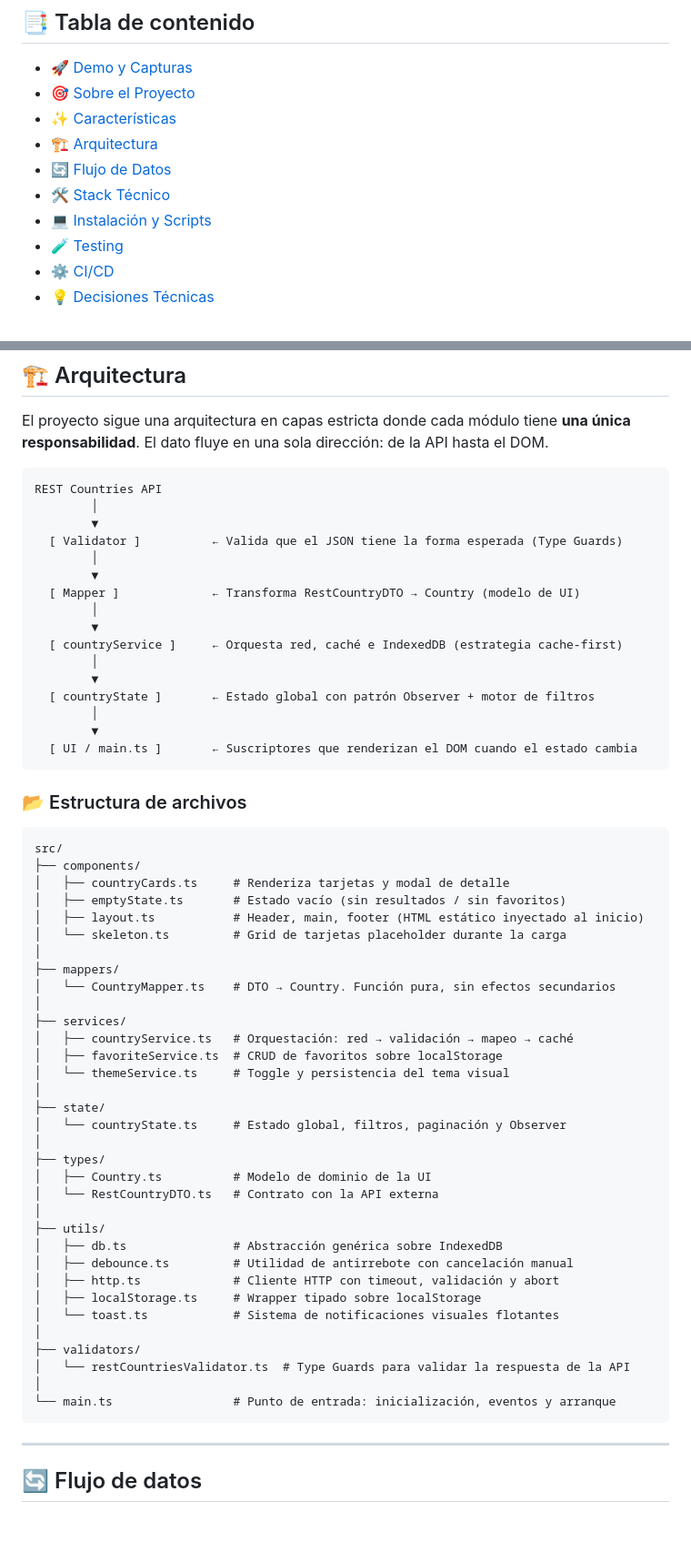
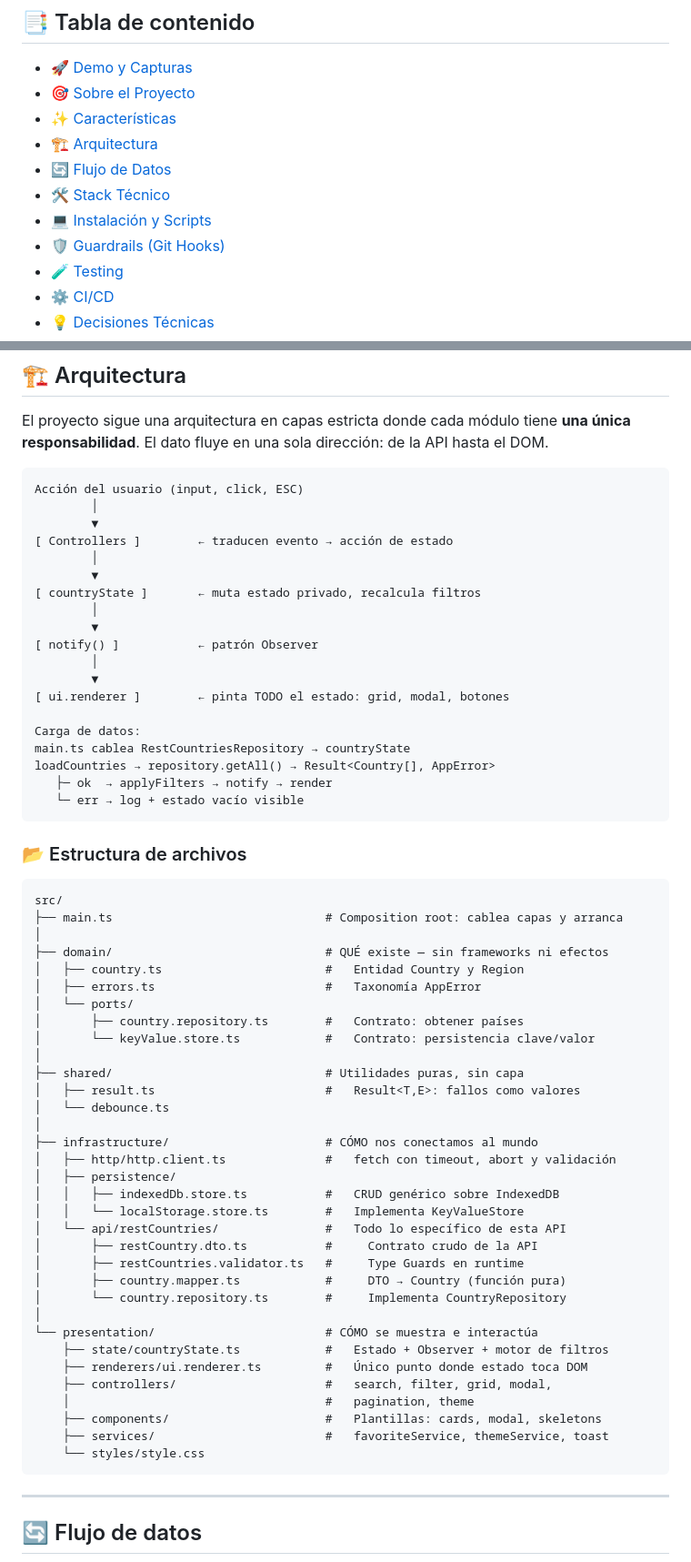
Before and after one commit to Joseph160997/countries--app, a Markdown page: README.md, 2 parts joined by grey strips. Shown at 91% size. Rendered like a GitHub page; blank space fills up the shorter version.

Commit message:
docs: update README to reflect clean architecture and new tooling

````diff
--- a/README.md
+++ b/README.md
@@ -23,6 +23,7 @@ Más allá de consumir una API, este proyecto fue concebido como un ejercicio de
 - [🔄 Flujo de Datos](#-flujo-de-datos)
 - [🛠️ Stack Técnico](#-stack-técnico)
 - [💻 Instalación y Scripts](#-instalación-y-scripts)
+- [🛡️ Guardrails (Git Hooks)](#-guardrails-git-hooks)
 - [🧪 Testing](#-testing)
 - [⚙️ CI/CD](#-cicd)
 - [💡 Decisiones Técnicas](#-decisiones-técnicas)
@@ -86,60 +87,63 @@ Más que una aplicación para explorar países, **World Explorer** representa un
 El proyecto sigue una arquitectura en capas estricta donde cada módulo tiene **una única responsabilidad**. El dato fluye en una sola dirección: de la API hasta el DOM.
 
 ```text
-REST Countries API
+Acción del usuario (input, click, ESC)
         │
         ▼
-  [ Validator ]          ← Valida que el JSON tiene la forma esperada (Type Guards)
+[ Controllers ]        ← traducen evento → acción de estado
         │
         ▼
-  [ Mapper ]             ← Transforma RestCountryDTO → Country (modelo de UI)
+[ countryState ]       ← muta estado privado, recalcula filtros
         │
         ▼
-  [ countryService ]     ← Orquesta red, caché e IndexedDB (estrategia cache-first)
+[ notify() ]           ← patrón Observer
         │
         ▼
-  [ countryState ]       ← Estado global con patrón Observer + motor de filtros
-        │
-        ▼
-  [ UI / main.ts ]       ← Suscriptores que renderizan el DOM cuando el estado cambia
+[ ui.renderer ]        ← pinta TODO el estado: grid, modal, botones
+
+Carga de datos:
+main.ts cablea RestCountriesRepository → countryState
+loadCountries → repository.getAll() → Result<Country[], AppError>
+   ├─ ok  → applyFilters → notify → render
+   └─ err → log + estado vacío visible
 ```
 
 ### 📂 Estructura de archivos
 
 ```
 src/
-├── components/
-│   ├── countryCards.ts     # Renderiza tarjetas y modal de detalle
-│   ├── emptyState.ts       # Estado vacío (sin resultados / sin favoritos)
-│   ├── layout.ts           # Header, main, footer (HTML estático inyectado al inicio)
-│   └── skeleton.ts         # Grid de tarjetas placeholder durante la carga
+├── main.ts                              # Composition root: cablea capas y arranca
 │
-├── mappers/
-│   └── CountryMapper.ts    # DTO → Country. Función pura, sin efectos secundarios
+├── domain/                              # QUÉ existe — sin frameworks ni efectos
+│   ├── country.ts                       #   Entidad Country y Region
+│   ├── errors.ts                        #   Taxonomía AppError
+│   └── ports/
+│       ├── country.repository.ts        #   Contrato: obtener países
+│       └── keyValue.store.ts            #   Contrato: persistencia clave/valor
 │
-├── services/
-│   ├── countryService.ts   # Orquestación: red → validación → mapeo → caché
-│   ├── favoriteService.ts  # CRUD de favoritos sobre localStorage
-│   └── themeService.ts     # Toggle y persistencia del tema visual
+├── shared/                              # Utilidades puras, sin capa
+│   ├── result.ts                        #   Result<T,E>: fallos como valores
+│   └── debounce.ts
 │
-├── state/
-│   └── countryState.ts     # Estado global, filtros, paginación y Observer
+├── infrastructure/                      # CÓMO nos conectamos al mundo
+│   ├── http/http.client.ts              #   fetch con timeout, abort y validación
+│   ├── persistence/
+│   │   ├── indexedDb.store.ts           #   CRUD genérico sobre IndexedDB
+│   │   └── localStorage.store.ts        #   Implementa KeyValueStore
+│   └── api/restCountries/               #   Todo lo específico de esta API
+│       ├── restCountry.dto.ts           #     Contrato crudo de la API
+│       ├── restCountries.validator.ts   #     Type Guards en runtime
+│       ├── country.mapper.ts            #     DTO → Country (función pura)
+│       └── country.repository.ts        #     Implementa CountryRepository
 │
-├── types/
-│   ├── Country.ts          # Modelo de dominio de la UI
-│   └── RestCountryDTO.ts   # Contrato con la API externa
-│
-├── utils/
-│   ├── db.ts               # Abstracción genérica sobre IndexedDB
-│   ├── debounce.ts         # Utilidad de antirrebote con cancelación manual
-│   ├── http.ts             # Cliente HTTP con timeout, validación y abort
-│   ├── localStorage.ts     # Wrapper tipado sobre localStorage
-│   └── toast.ts            # Sistema de notificaciones visuales flotantes
-│
-├── validators/
-│   └── restCountriesValidator.ts  # Type Guards para validar la respuesta de la API
-│
-└── main.ts                 # Punto de entrada: inicialización, eventos y arranque
+└── presentation/                        # CÓMO se muestra e interactúa
+    ├── state/countryState.ts            #   Estado + Observer + motor de filtros
+    ├── renderers/ui.renderer.ts         #   Único punto donde estado toca DOM
+    ├── controllers/                     #   search, filter, grid, modal,
+    │                                    #   pagination, theme
+    ├── components/                      #   Plantillas: cards, modal, skeletons
+    ├── services/                        #   favoriteService, themeService, toast
+    └── styles/style.css
 ```
 
 ---
````
Also changed, not shown: other parts of README.md (+22 -10 lines).
